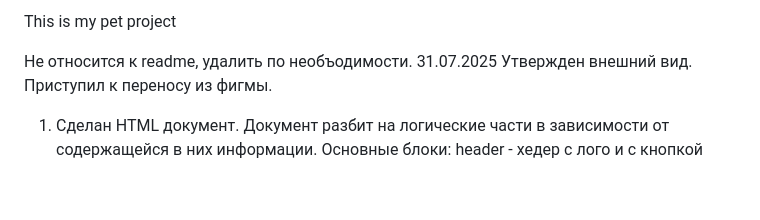
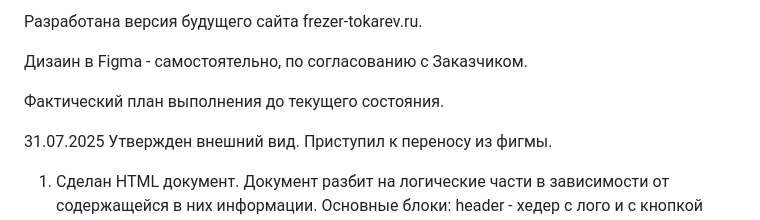
Before and after one commit to dmitriibatrakov/Frezer-tokarev-before-prod, a Markdown page: readme.md, the part around the change. GitHub-like rendering; blank space fills up the shorter version.

```diff
--- a/readme.md
+++ b/readme.md
@@ -1,6 +1,9 @@
-This is my pet project
+Разработана версия будущего сайта frezer-tokarev.ru.
 
-Не относится к readme, удалить по необъодимости.
+Дизаин в Figma - самостоятельно, по согласованию с Заказчиком.
+
+Фактический план выполнения до текущего состояния.
+
 31.07.2025 Утвержден внешний вид. Приступил к переносу из фигмы.
 1. Сделан HTML документ.
     Документ разбит на логические части в зависимости от содержащейся в них информации. Основные блоки:
```
